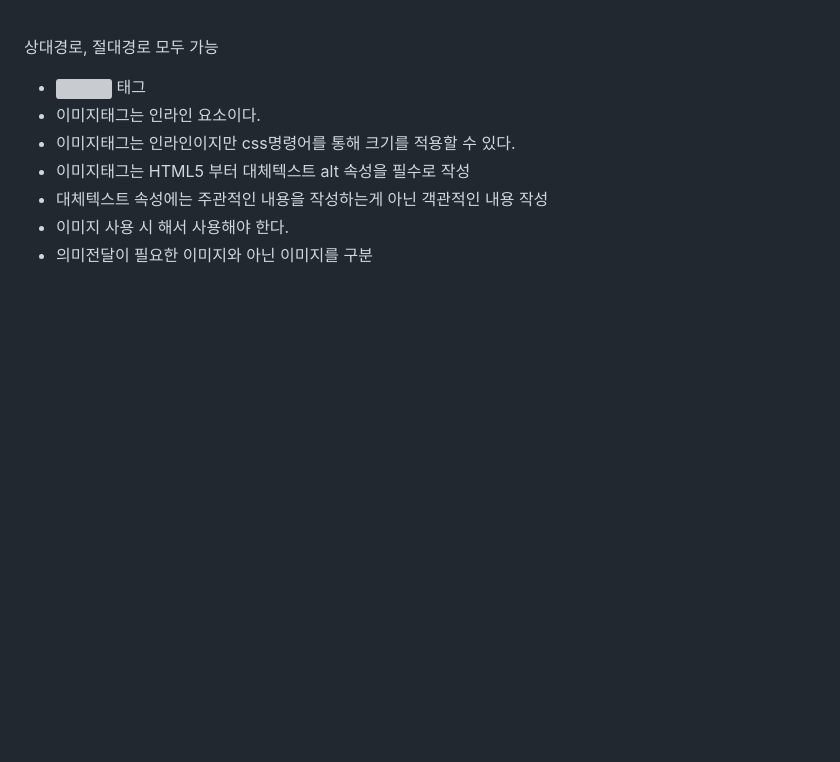
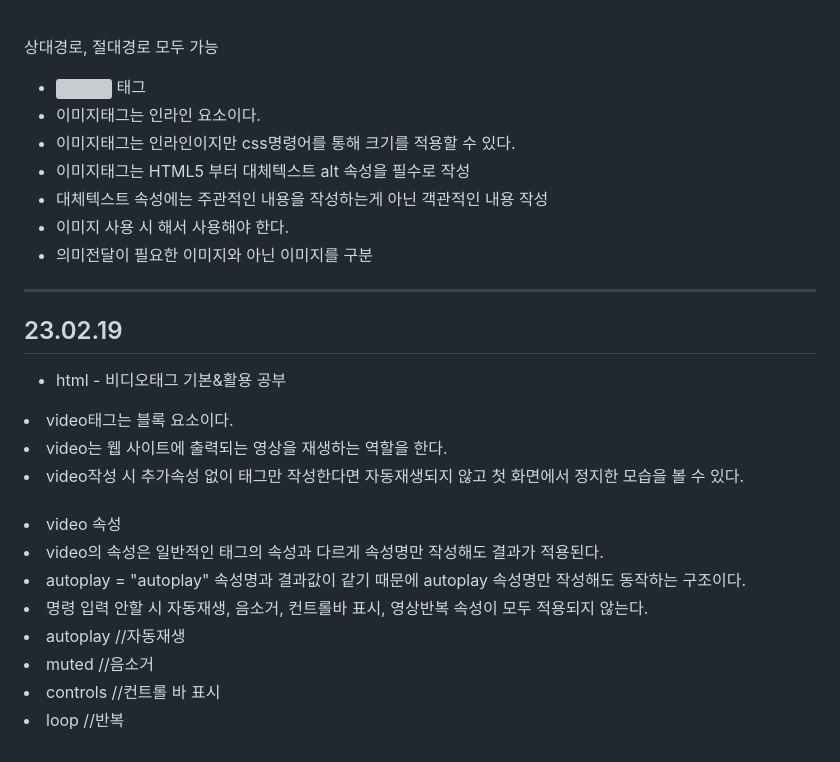
Before and after one commit to ajdajddl/html_study, a Markdown page: README.md, the part around the change. Drawn GitHub-style; blank space fills up the shorter version; grey boxes are pictures that could not be loaded.

```diff
--- a/README.md
+++ b/README.md
@@ -61,3 +61,20 @@
   <li>이미지 사용 시 해서 사용해야 한다.</li>
   <li>의미전달이 필요한 이미지와 아닌 이미지를 구분</li>
   </ul>
+<hr>
+  <h2>23.02.19</h2>
+  <ul>
+  <li>html - 비디오태그 기본&활용 공부</ul>
+  <li>video태그는 블록 요소이다.</li>
+  <li>video는 웹 사이트에 출력되는 영상을 재생하는 역할을 한다.</li>
+  <li>video작성 시 추가속성 없이 태그만 작성한다면 자동재생되지 않고 첫 화면에서 정지한 모습을 볼 수 있다.</li><br>
+
+  <li>video 속성</li>
+  <li>video의 속성은 일반적인 태그의 속성과 다르게 속성명만 작성해도 결과가 적용된다.</li>
+  <li>autoplay = "autoplay" 속성명과 결과값이 같기 때문에 autoplay 속성명만 작성해도 동작하는 구조이다.</li>
+  <li> 명령 입력 안할 시 자동재생, 음소거, 컨트롤바 표시, 영상반복 속성이 모두 적용되지 않는다.</li>
+  <li>autoplay //자동재생</li>
+  <li>muted //음소거</li>
+  <li>controls //컨트롤 바 표시</li>
+  <li>loop //반복</li>
+  </ul>
```
